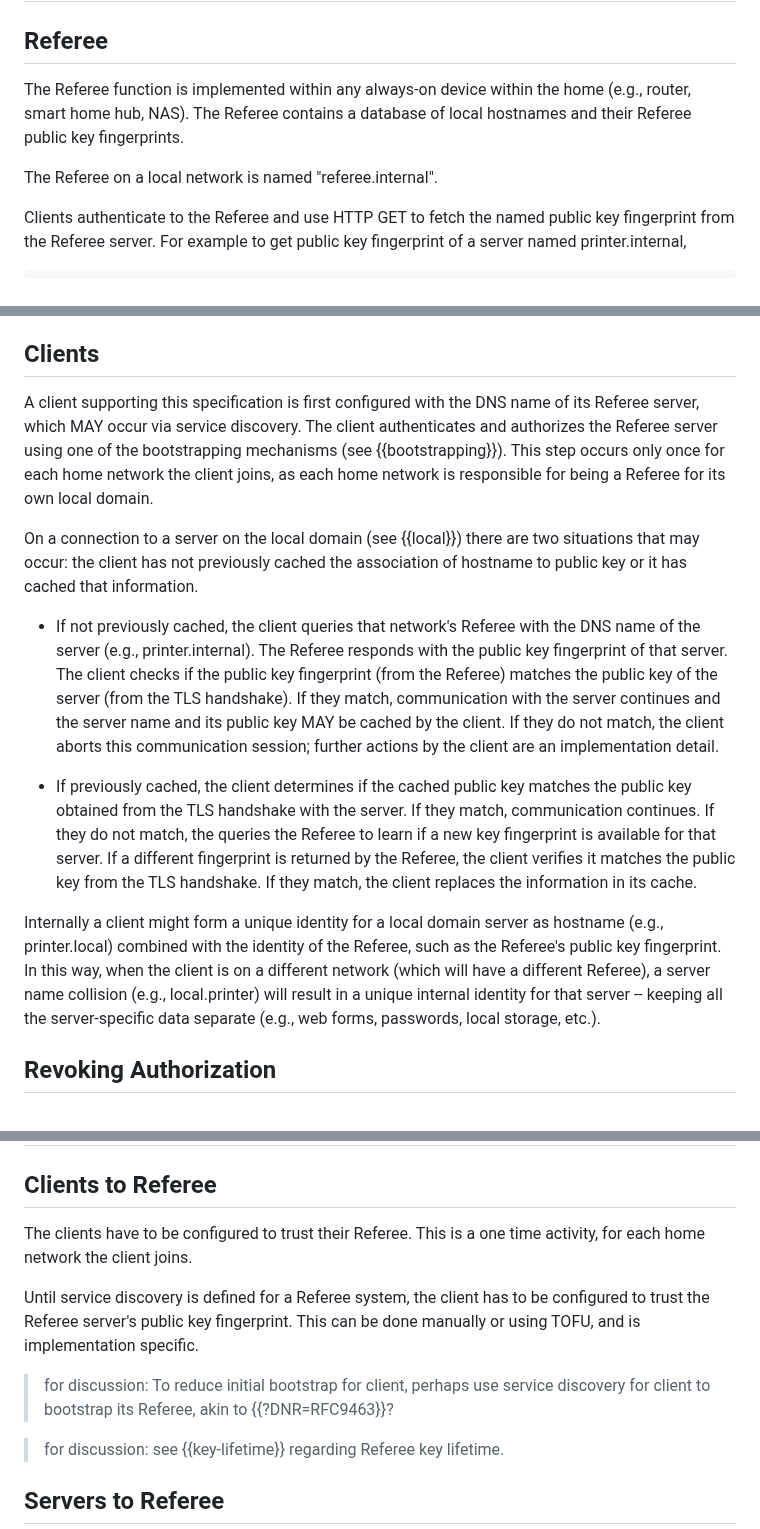
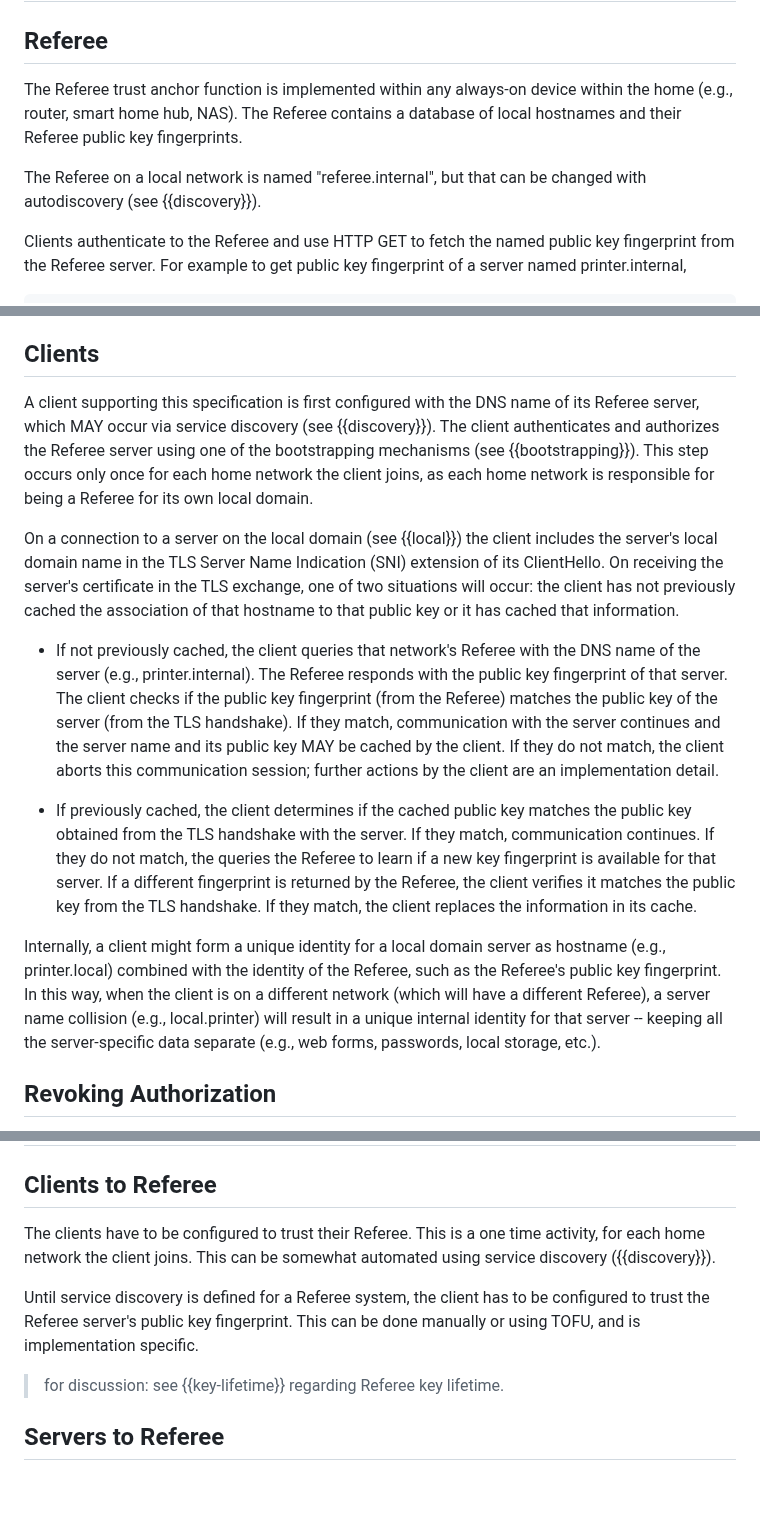
Before and after one commit to danwing/referee, a Markdown page: draft-wing-settle-referee.md, 3 parts joined by grey strips. Rendered like a GitHub page; blank space fills up the shorter version.

```diff
--- a/draft-wing-settle-referee.md
+++ b/draft-wing-settle-referee.md
@@ -88,12 +90,13 @@ document has the following summarized characteristics:
 
 ## Referee
 
-The Referee function is implemented within any always-on device
-within the home (e.g., router, smart home hub, NAS).  The Referee
-contains a database of local hostnames and their Referee public
-key fingerprints.
+The Referee trust anchor function is implemented within any always-on
+device within the home (e.g., router, smart home hub, NAS).  The
+Referee contains a database of local hostnames and their Referee
+public key fingerprints.
 
-The Referee on a local network is named "referee.internal".
+The Referee on a local network is named "referee.internal", but
+that can be changed with autodiscovery (see {{discovery}}).
 
 Clients authenticate to the Referee and use HTTP GET to fetch the
 named public key fingerprint from the Referee server.  For example to
@@ -128,16 +131,19 @@ functionality might be automated; see {{key-lifetime}}.
 ## Clients
 
 A client supporting this specification is first configured with the
-DNS name of its Referee server, which MAY occur via service discovery.
-The client authenticates and authorizes the Referee server using one
-of the bootstrapping mechanisms (see {{bootstrapping}}). This step
-occurs only once for each home network the client joins, as each home
-network is responsible for being a Referee for its own local domain.
+DNS name of its Referee server, which MAY occur via service discovery
+(see {{discovery}}).  The client authenticates and authorizes the
+Referee server using one of the bootstrapping mechanisms (see
+{{bootstrapping}}). This step occurs only once for each home network
+the client joins, as each home network is responsible for being a
+Referee for its own local domain.
 
-On a connection to a server on the local domain (see {{local}}) there
-are two situations that may occur: the client has not previously cached the
-association of hostname to public key or it has cached that
-information.
+On a connection to a server on the local domain (see {{local}}) the
+client includes the server's local domain name in the TLS Server Name
+Indication (SNI) extension of its ClientHello.  On receiving the
+server's certificate in the TLS exchange, one of two situations will
+occur: the client has not previously cached the association of that
+hostname to that public key or it has cached that information.
 
 * If not previously cached, the client queries that network's Referee
 with the DNS name of the server (e.g., printer.internal).  The Referee
@@ -158,7 +164,7 @@ the Referee, the client verifies it matches the public key from the
 TLS handshake.  If they match, the client replaces the information in
 its cache.
 
-Internally a client might form a unique identity for a local domain
+Internally, a client might form a unique identity for a local domain
 server as hostname (e.g., printer.local) combined with the identity
 of the Referee, such as the Referee's public key fingerprint.  In this
 way, when the client is on a different network (which will have a
@@ -166,6 +172,7 @@ different Referee), a server name collision (e.g., local.printer) will
 result in a unique internal identity for that server -- keeping all
 the server-specific data separate (e.g., web forms, passwords, local
 storage, etc.).
+
 
 ## Revoking Authorization
 
@@ -188,16 +195,13 @@ immediately validate a mismatch with the Referee.
 ## Clients to Referee
 
 The clients have to be configured to trust their Referee. This is
-a one time activity, for each home network the client joins.
+a one time activity, for each home network the client joins.  This
+can be somewhat automated using service discovery ({{discovery}}).
 
 Until service discovery is defined for a Referee system, the client
 has to be configured to trust the Referee server's public key
 fingerprint.  This can be done manually or using TOFU, and is
 implementation specific.
-
-> for discussion: To reduce initial bootstrap for client, perhaps use
-  service discovery for client to bootstrap its Referee, akin to
-  {{?DNR=RFC9463}}?
 
 > for discussion: see {{key-lifetime}} regarding Referee key lifetime.
 
```
Also changed, not shown: other parts of draft-wing-settle-referee.md (+63 -19 lines).
